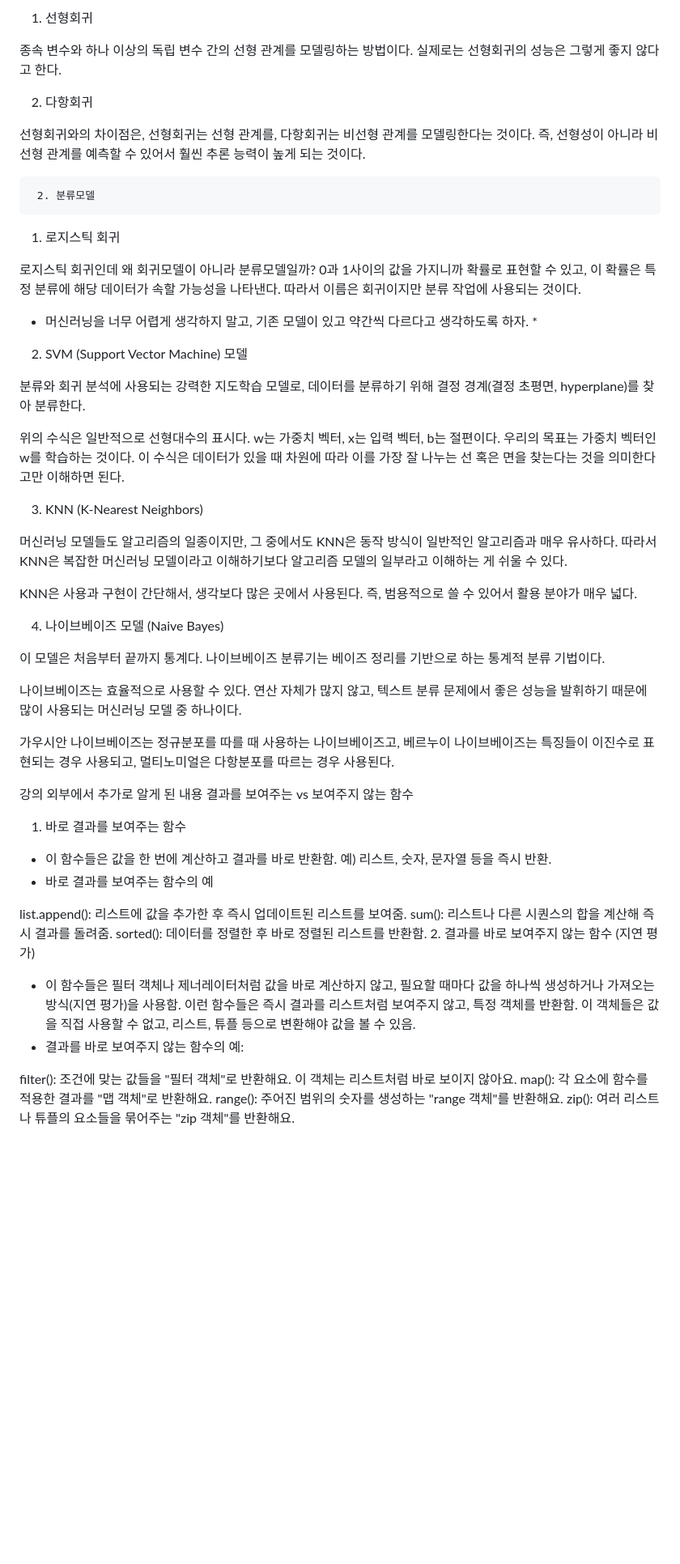
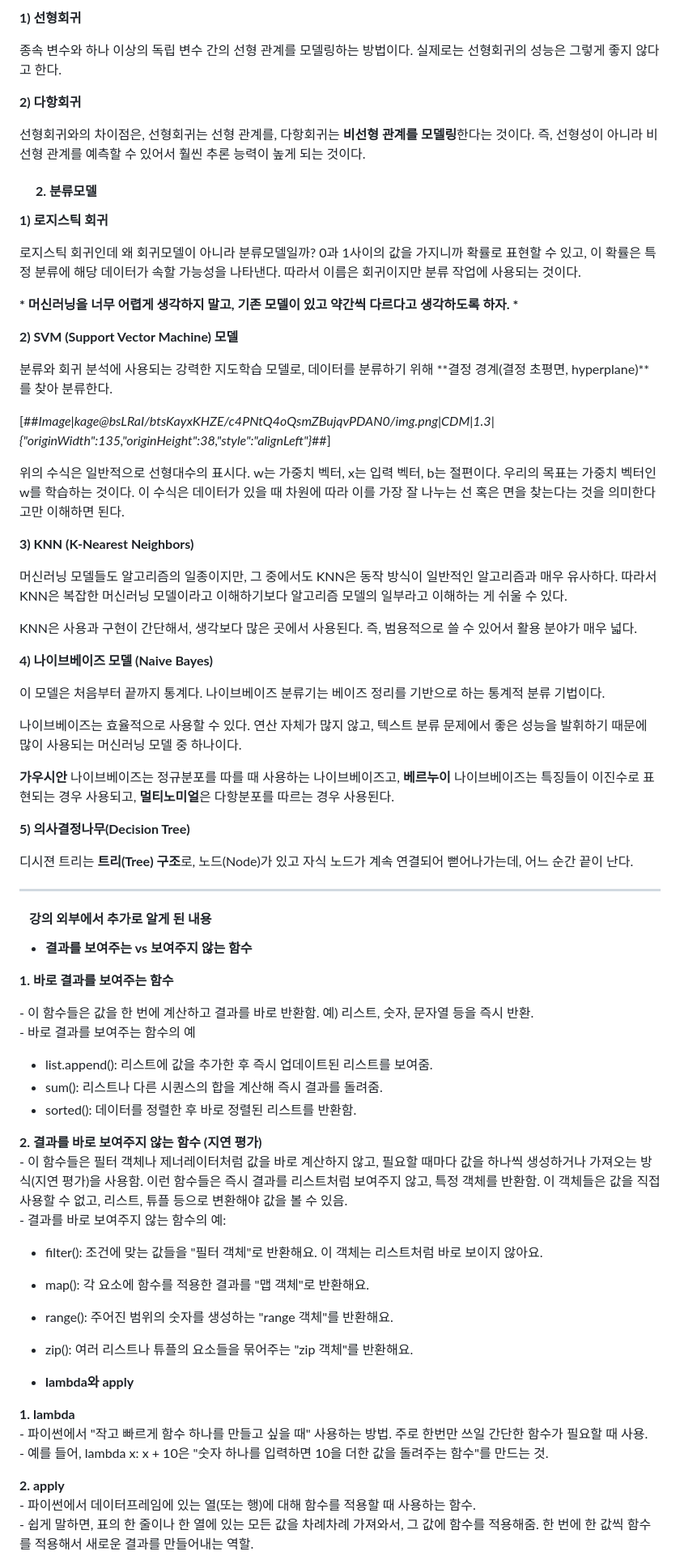
Before and after one commit to ysooj/ysooj.github.io, a Markdown page: TIL/241017.md, the part around one of its changes. Shown at 81% size. GitHub-like rendering; blank space fills up the shorter version.

```diff
--- a/TIL/241017.md
+++ b/TIL/241017.md
@@ -76,77 +84,77 @@ df_sampled_n = df.sample(n=100)
 
-1) 선형회귀
+**1) 선형회귀**
 
 종속 변수와 하나 이상의 독립 변수 간의 선형 관계를 모델링하는 방법이다. 실제로는 선형회귀의 성능은 그렇게 좋지 않다고 한다.
 
+**2) 다항회귀**
 
+선형회귀와의 차이점은, 선형회귀는 선형 관계를, 다항회귀는 **비선형 관계를 모델링**한다는 것이다. 즉, 선형성이 아니라 비선형 관계를 예측할 수 있어서 훨씬 추론 능력이 높게 되는 것이다.
 
-2) 다항회귀
+####      **2. 분류모델**
 
-선형회귀와의 차이점은, 선형회귀는 선형 관계를, 다항회귀는 비선형 관계를 모델링한다는 것이다. 즉, 선형성이 아니라 비선형 관계를 예측할 수 있어서 훨씬 추론 능력이 높게 되는 것이다.
-
-
-
-     2. 분류모델
-1) 로지스틱 회귀
+**1) 로지스틱 회귀**
 
 로지스틱 회귀인데 왜 회귀모델이 아니라 분류모델일까? 0과 1사이의 값을 가지니까 확률로 표현할 수 있고, 이 확률은 특정 분류에 해당 데이터가 속할 가능성을 나타낸다. 따라서 이름은 회귀이지만 분류 작업에 사용되는 것이다.
 
+**\* 머신러닝을 너무 어렵게 생각하지 말고, 기존 모델이 있고 약간씩 다르다고 생각하도록 하자. \***
 
+**2) SVM (Support Vector Machine) 모델**
 
-* 머신러닝을 너무 어렵게 생각하지 말고, 기존 모델이 있고 약간씩 다르다고 생각하도록 하자. *
+분류와 회귀 분석에 사용되는 강력한 지도학습 모델로, 데이터를 분류하기 위해 **결정 경계(결정 초평면, hyperplane)**를 찾아 분류한다.
 
-
-
-2) SVM (Support Vector Machine) 모델
-
-분류와 회귀 분석에 사용되는 강력한 지도학습 모델로, 데이터를 분류하기 위해 결정 경계(결정 초평면, hyperplane)를 찾아 분류한다.
-
+[##_Image|kage@bsLRaI/btsKayxKHZE/c4PNtQ4oQsmZBujqvPDAN0/img.png|CDM|1.3|{"originWidth":135,"originHeight":38,"style":"alignLeft"}_##]
 
 위의 수식은 일반적으로 선형대수의 표시다. w는 가중치 벡터, x는 입력 벡터, b는 절편이다. 우리의 목표는 가중치 벡터인 w를 학습하는 것이다. 이 수식은 데이터가 있을 때 차원에 따라 이를 가장 잘 나누는 선 혹은 면을 찾는다는 것을 의미한다고만 이해하면 된다.
 
-
-
-3) KNN (K-Nearest Neighbors)
+**3) KNN (K-Nearest Neighbors)**
 
 머신러닝 모델들도 알고리즘의 일종이지만, 그 중에서도 KNN은 동작 방식이 일반적인 알고리즘과 매우 유사하다. 따라서 KNN은 복잡한 머신러닝 모델이라고 이해하기보다 알고리즘 모델의 일부라고 이해하는 게 쉬울 수 있다.
 
 KNN은 사용과 구현이 간단해서, 생각보다 많은 곳에서 사용된다. 즉, 범용적으로 쓸 수 있어서 활용 분야가 매우 넓다.
 
-
-
-4) 나이브베이즈 모델 (Naive Bayes)
+**4) 나이브베이즈 모델 (Naive Bayes)**
 
 이 모델은 처음부터 끝까지 통계다. 나이브베이즈 분류기는 베이즈 정리를 기반으로 하는 통계적 분류 기법이다.
 
 나이브베이즈는 효율적으로 사용할 수 있다. 연산 자체가 많지 않고, 텍스트 분류 문제에서 좋은 성능을 발휘하기 때문에 많이 사용되는 머신러닝 모델 중 하나이다.
 
+**가우시안** 나이브베이즈는 정규분포를 따를 때 사용하는 나이브베이즈고, **베르누이** 나이브베이즈는 특징들이 이진수로 표현되는 경우 사용되고, **멀티노미얼**은 다항분포를 따르는 경우 사용된다.
 
+**5) 의사결정나무(Decision Tree)**
 
-가우시안 나이브베이즈는 정규분포를 따를 때 사용하는 나이브베이즈고, 베르누이 나이브베이즈는 특징들이 이진수로 표현되는 경우 사용되고, 멀티노미얼은 다항분포를 따르는 경우 사용된다.
+디시젼 트리는 **트리(Tree) 구조**로, 노드(Node)가 있고 자식 노드가 계속 연결되어 뻗어나가는데, 어느 순간 끝이 난다.
 
+---
 
+####    **강의 외부에서 추가로 알게 된 내용**
 
+-   **결과를 보여주는 vs 보여주지 않는 함수**
 
+**1\. 바로 결과를 보여주는 함수**
 
+\- 이 함수들은 값을 한 번에 계산하고 결과를 바로 반환함. 예) 리스트, 숫자, 문자열 등을 즉시 반환.
+\- 바로 결과를 보여주는 함수의 예
 
+-   list.append(): 리스트에 값을 추가한 후 즉시 업데이트된 리스트를 보여줌.
+-   sum(): 리스트나 다른 시퀀스의 합을 계산해 즉시 결과를 돌려줌.
+-   sorted(): 데이터를 정렬한 후 바로 정렬된 리스트를 반환함.
 
-   강의 외부에서 추가로 알게 된 내용
-결과를 보여주는 vs 보여주지 않는 함수
-1. 바로 결과를 보여주는 함수
+**2\. 결과를 바로 보여주지 않는 함수 (지연 평가)**
+\- 이 함수들은 필터 객체나 제너레이터처럼 값을 바로 계산하지 않고, 필요할 때마다 값을 하나씩 생성하거나 가져오는 방식(지연 평가)을 사용함. 이런 함수들은 즉시 결과를 리스트처럼 보여주지 않고, 특정 객체를 반환함. 이 객체들은 값을 직접 사용할 수 없고, 리스트, 튜플 등으로 변환해야 값을 볼 수 있음.
+\- 결과를 바로 보여주지 않는 함수의 예:
 
-- 이 함수들은 값을 한 번에 계산하고 결과를 바로 반환함. 예) 리스트, 숫자, 문자열 등을 즉시 반환.
-- 바로 결과를 보여주는 함수의 예
+-   filter(): 조건에 맞는 값들을 "필터 객체"로 반환해요. 이 객체는 리스트처럼 바로 보이지 않아요.
+-   map(): 각 요소에 함수를 적용한 결과를 "맵 객체"로 반환해요.
+-   range(): 주어진 범위의 숫자를 생성하는 "range 객체"를 반환해요.
+-   zip(): 여러 리스트나 튜플의 요소들을 묶어주는 "zip 객체"를 반환해요.
 
-list.append(): 리스트에 값을 추가한 후 즉시 업데이트된 리스트를 보여줌.
-sum(): 리스트나 다른 시퀀스의 합을 계산해 즉시 결과를 돌려줌.
-sorted(): 데이터를 정렬한 후 바로 정렬된 리스트를 반환함.
-2. 결과를 바로 보여주지 않는 함수 (지연 평가)
-- 이 함수들은 필터 객체나 제너레이터처럼 값을 바로 계산하지 않고, 필요할 때마다 값을 하나씩 생성하거나 가져오는 방식(지연 평가)을 사용함. 이런 함수들은 즉시 결과를 리스트처럼 보여주지 않고, 특정 객체를 반환함. 이 객체들은 값을 직접 사용할 수 없고, 리스트, 튜플 등으로 변환해야 값을 볼 수 있음.
-- 결과를 바로 보여주지 않는 함수의 예:
+-   **lambda와 apply**
 
-filter(): 조건에 맞는 값들을 "필터 객체"로 반환해요. 이 객체는 리스트처럼 바로 보이지 않아요.
-map(): 각 요소에 함수를 적용한 결과를 "맵 객체"로 반환해요.
-range(): 주어진 범위의 숫자를 생성하는 "range 객체"를 반환해요.
-zip(): 여러 리스트나 튜플의 요소들을 묶어주는 "zip 객체"를 반환해요.
+**1\. lambda**
+\- 파이썬에서 "작고 빠르게 함수 하나를 만들고 싶을 때" 사용하는 방법. 주로 한번만 쓰일 간단한 함수가 필요할 때 사용.
+\- 예를 들어, lambda x: x + 10은 "숫자 하나를 입력하면 10을 더한 값을 돌려주는 함수"를 만드는 것.
 
+**2\. apply**
+\- 파이썬에서 데이터프레임에 있는 열(또는 행)에 대해 함수를 적용할 때 사용하는 함수.
+\- 쉽게 말하면, 표의 한 줄이나 한 열에 있는 모든 값을 차례차례 가져와서, 그 값에 함수를 적용해줌. 한 번에 한 값씩 함수를 적용해서 새로운 결과를 만들어내는 역할.
 
```
Also changed, not shown: other parts of TIL/241017.md (+54 -57 lines).
